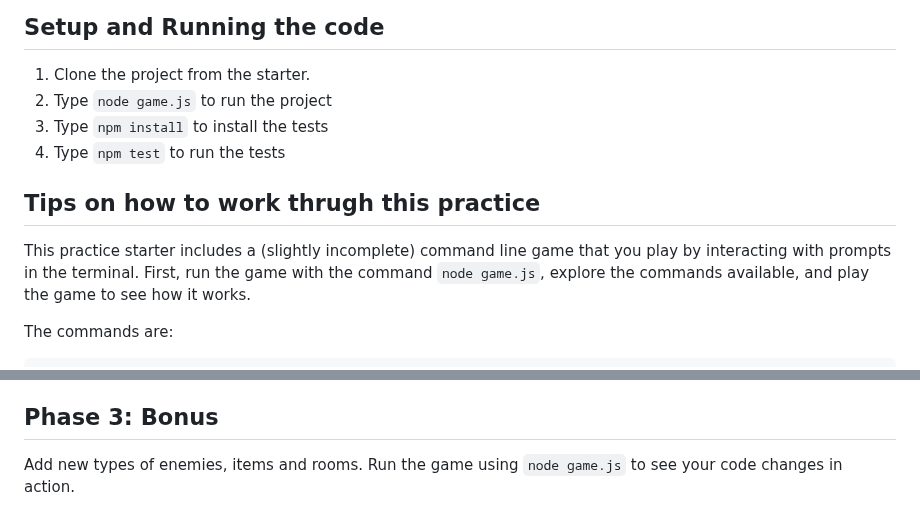
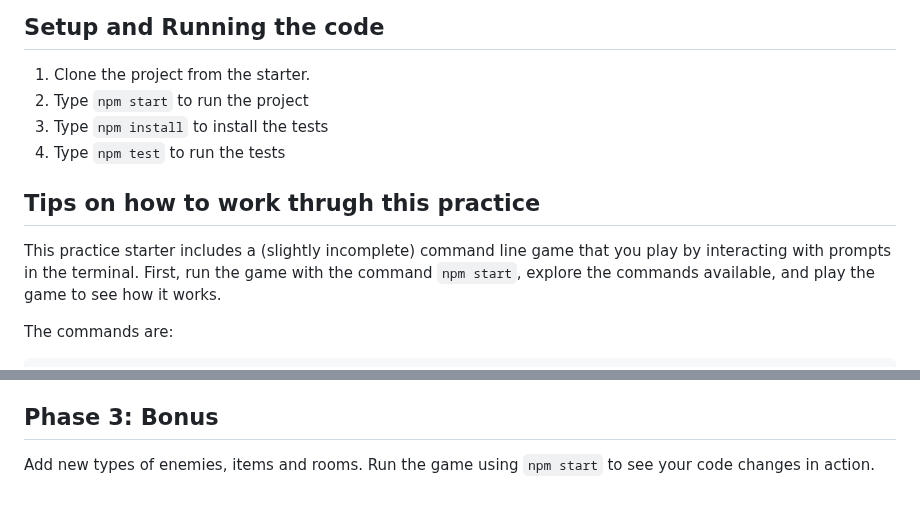
Before and after one commit to grcatterall/tdd-ts-adventure, a Markdown page: README.md, 2 parts joined by grey strips. Rendered like a GitHub page.

```diff
--- a/README.md
+++ b/README.md
@@ -1,7 +1,7 @@
 ## Setup and Running the code
 
 1. Clone the project from the starter.
-2. Type `node game.js` to run the project
+2. Type `npm start` to run the project
 3. Type `npm install` to install the tests
 4. Type `npm test` to run the tests
 
@@ -9,7 +9,7 @@
 
 This practice starter includes a (slightly incomplete) command line game that
 you play by interacting with prompts in the terminal. First, run the game with
-the command `node game.js`, explore the commands available, and play the game to
+the command `npm start`, explore the commands available, and play the game to
 see how it works.
 
 The commands are:
@@ -103,5 +103,5 @@ then define methods across multiple classes that refer to instances of the
 
 ## Phase 3: Bonus
 
-Add new types of enemies, items and rooms. Run the game using `node game.js` to
+Add new types of enemies, items and rooms. Run the game using `npm start` to
 see your code changes in action.
```
